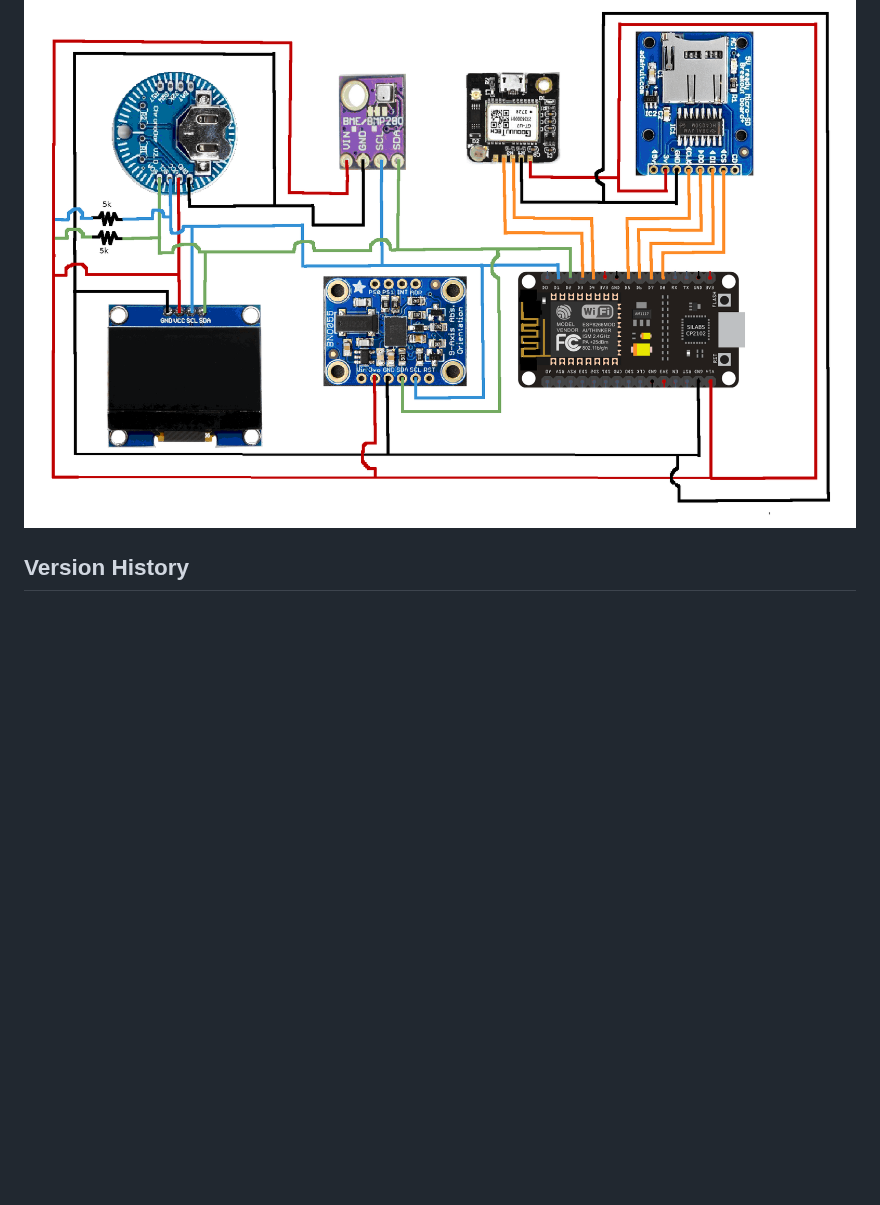
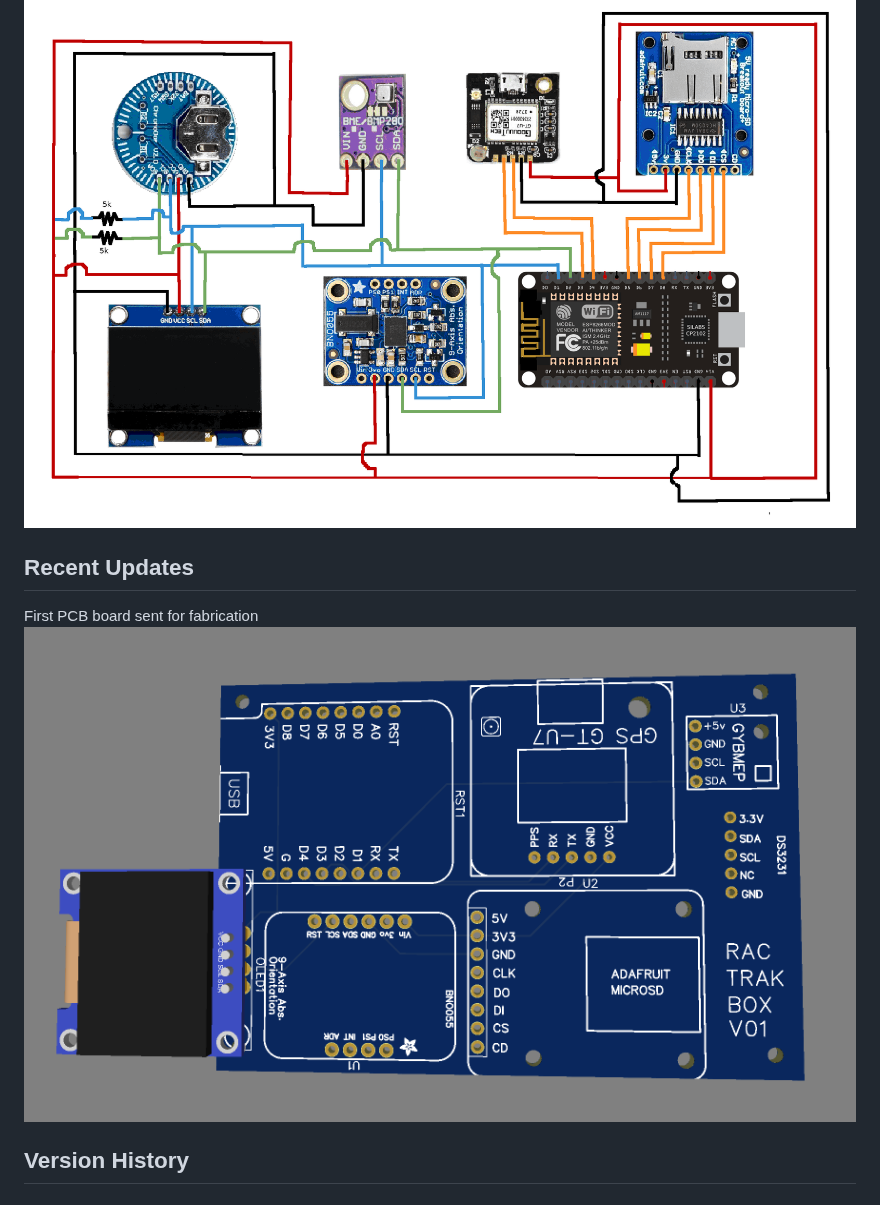
Before and after one commit to MyRaceData/TRAKBOX, a Markdown page: README.md, the part around the change. Rendered like a GitHub page; blank space fills up the shorter version.

```diff
--- a/README.md
+++ b/README.md
@@ -90,6 +90,10 @@ Original prototype pictured below
 Basic wiring diagram below
 ![Wiring](https://github.com/MyRaceData/TRAKBOX/blob/main/trakboxwiring.png)
 
+## Recent Updates
+First PCB board sent for fabrication
+![Wiring](https://github.com/MyRaceData/TRAKBOX/blob/main/pcb8.30.23V01.png)
+
 ## Version History
 ### Version 007
 This version provides much more robust hardware error checking. The firmware will run even with none of the sensors attached allowing testing of just the microcontroller or any combination of sensors. The debug messages are also improved. Other portions of the firmware were refactored.
```
